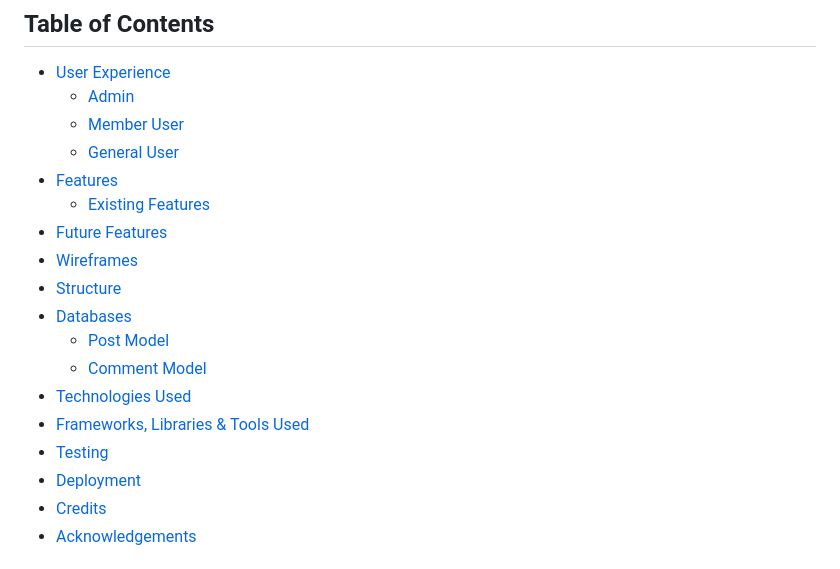
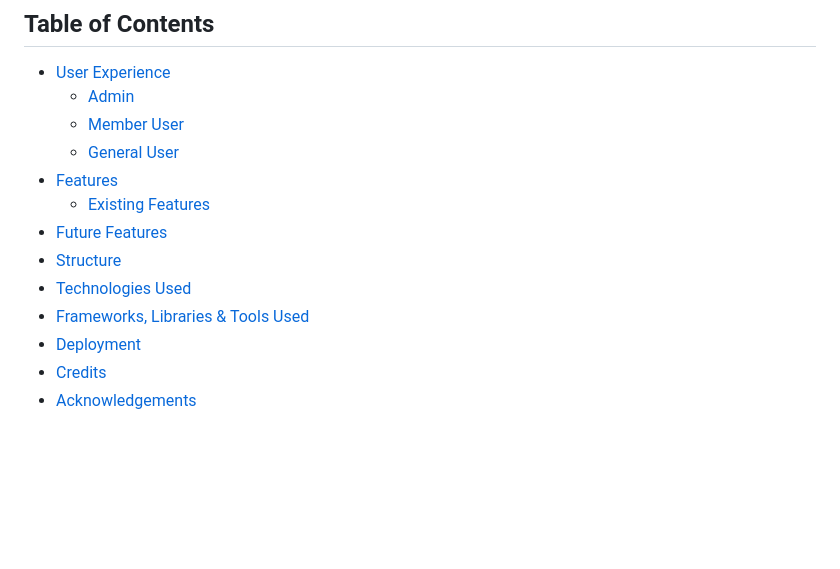
Before and after one commit to Onursoyar/TalentEd, a Markdown page: README.md, the part around the change. Rendered like a GitHub page; blank space fills up the shorter version.

```diff
--- a/README.md
+++ b/README.md
@@ -14,14 +14,9 @@ The Live Site can be found [here](https://talent-ed.herokuapp.com/).
 * [Features](#features)
     * [Existing Features](#existing-features)
 * [Future Features](#future-features)
-* [Wireframes](#wireframes)
 * [Structure](#structure)
-* [Databases](#databases)
-    * [Post Model](#post-model)
-    * [Comment Model](#comment-model)
 * [Technologies Used](#technologies-used)
 * [Frameworks, Libraries & Tools Used](#frameworks-libraries--tools-used)
-* [Testing](#testing)
 * [Deployment](#deployment)
 * [Credits](#credits)
 * [Acknowledgements](#acknowledgements)
```
